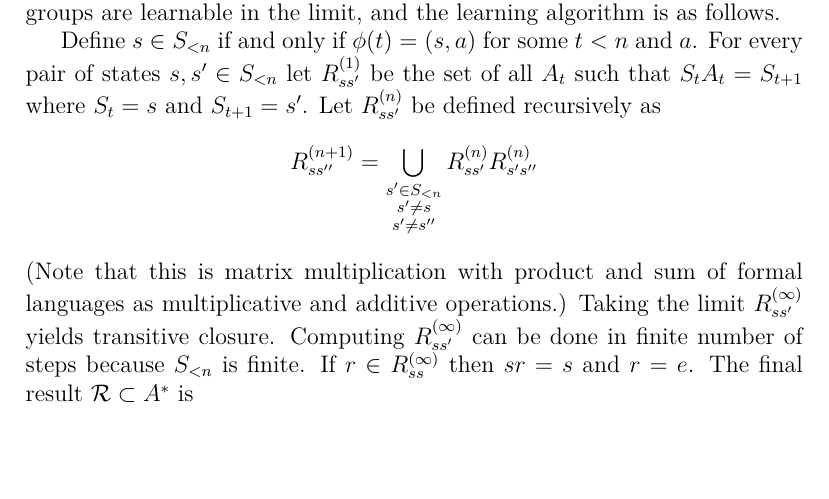
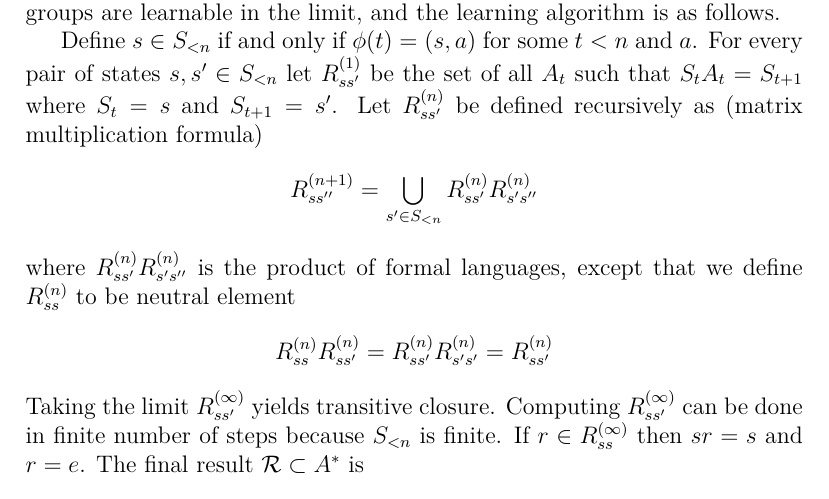
Before and after one commit to aleksander-mendoza/papers, a LaTeX thesis (masters thesis.tex): part of page 34 of 71, cut so that both start at the same text, the shorter picture padded with empty space. Compiled offline with pdfLaTeX; a LaTeX package or settings file that is missing is left out.

Commit message:
minor fixes

```diff
--- a/masters thesis.tex
+++ b/masters thesis.tex
@@ -632,11 +632,13 @@ Formal language $L$ over alphabet $A$ is a set of strings $L\subset A^*$. Presen
 
 Instead of inferring formal languages $L$ and automata $G$, we could infer groups $S$ and their presentations $\langle A|\mathcal{R} \rangle$. To avoid confusion, let us from now on use the term \textit{trajectory} instead \textit{presentation} when referring to $\phi$. The agent moves in environment $S$ and its trajectory $\phi:\mathbb{N}\rightarrow S \times A$ is the states visited along the way $\phi(t)=(S_t,A_t)$. When $\phi$ is an informat, then it also includes information about reward. My claim is that finitely-presented groups are learnable in the limit, and the learning algorithm is as follows.
 
-Define $s\in S_{<n}$ if and only if $\phi(t)=(s,a)$ for some $t< n$ and $a$. For every pair of states $s,s' \in S_{<n}$ let $R_{ss'}^{(1)}$ be the set of all $A_t$ such that $S_tA_t=S_{t+1}$ where $S_t=s$ and $S_{t+1}=s'$. Let $R_{ss'}^{(n)}$ be defined recursively as
-\[
-R_{ss''}^{(n+1)} = \bigcup\limits_{\substack{s'\in S_{<n} \\ s'\ne s \\ s'\ne s''}} R_{ss'}^{(n)}R_{s's''}^{(n)}
-\]
-(Note that this is matrix multiplication with product and sum of formal languages as multiplicative and additive operations.) Taking the limit $R_{ss'}^{(\infty)}$ yields transitive closure. Computing $R_{ss'}^{(\infty)}$ can be done in finite number of steps because $S_{<n}$ is finite. If $r\in R_{ss}^{(\infty)}$ then $sr=s$ and $r=e$. The final result $\mathcal{R}\subset A^*$ is
+Define $s\in S_{<n}$ if and only if $\phi(t)=(s,a)$ for some $t< n$ and $a$. For every pair of states $s,s' \in S_{<n}$ let $R_{ss'}^{(1)}$ be the set of all $A_t$ such that $S_tA_t=S_{t+1}$ where $S_t=s$ and $S_{t+1}=s'$. Let $R_{ss'}^{(n)}$ be defined recursively as (matrix multiplication formula)
+\[
+R_{ss''}^{(n+1)} = \bigcup\limits_{s'\in S_{<n}} R_{ss'}^{(n)}R_{s's''}^{(n)}
+\]
+where $R_{ss'}^{(n)}R_{s's''}^{(n)}$ is the product of formal languages, except that we define $R_{ss}^{(n)}$ to be neutral element\[
+R_{ss}^{(n)}R_{ss'}^{(n)}=R_{ss'}^{(n)}R_{s's'}^{(n)}=R_{ss'}^{(n)}\]
+Taking the limit $R_{ss'}^{(\infty)}$ yields transitive closure. Computing $R_{ss'}^{(\infty)}$ can be done in finite number of steps because $S_{<n}$ is finite. If $r\in R_{ss}^{(\infty)}$ then $sr=s$ and $r=e$. The final result $\mathcal{R}\subset A^*$ is
 \[
 \mathcal{R} = \bigcup\limits_{s\in S_{<n}} R_{ss}^{(\infty)}
 \]
```
